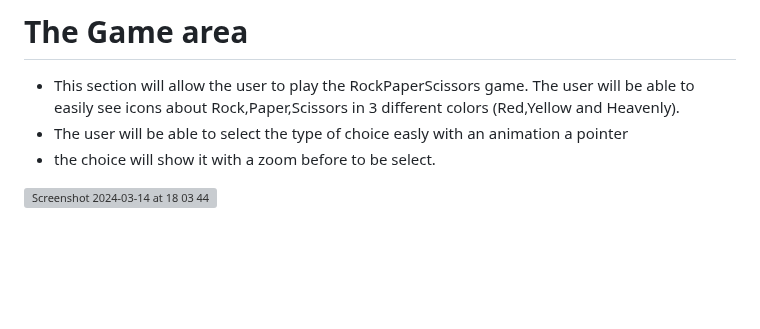
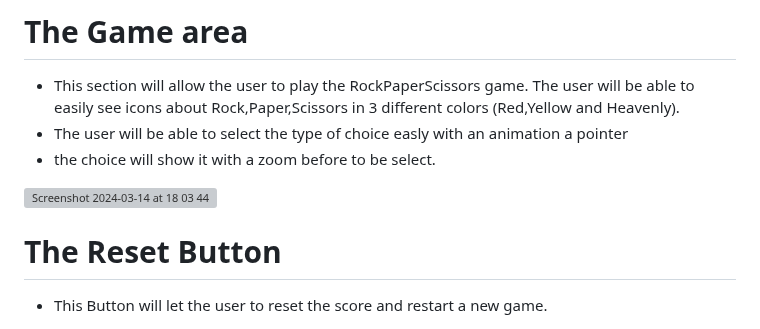
Before and after one commit to Code-Institute-Submissions/giacoren6-Rock-Paper-Scissors-Game, a Markdown page: README.md, the part around the change. GitHub-like rendering; blank space fills up the shorter version; grey boxes are pictures that could not be loaded.

Commit message:
README reset button

```diff
--- a/README.md
+++ b/README.md
@@ -77,3 +77,7 @@ Welcome to [RockPaperScissors1999](https://giacoren6.github.io/Rock-Paper-Scisso
 - the choice will show it with a zoom before to be select.
 
 <img width="568" alt="Screenshot 2024-03-14 at 18 03 44" src="https://github.com/giacoren6/Rock-Paper-Scissors-Game/assets/142323106/4724f066-8f6a-4f79-bc72-c28f2fcadd2e">
+
+# The Reset Button
+
+- This Button will let the user to reset the score and restart a new game.
```
